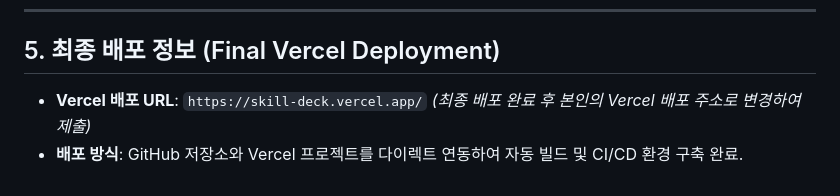
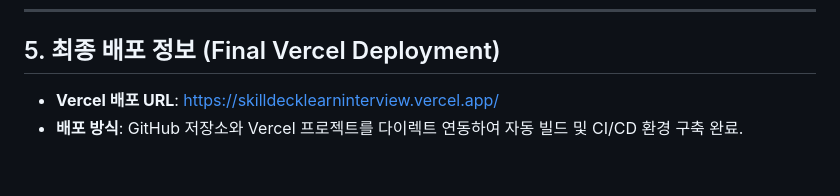
Before and after one commit to moviemania90/SkillDeck, a Markdown page: AI_Report.md, the part around the change. Rendered like a GitHub page.

```diff
--- a/AI_Report.md
+++ b/AI_Report.md
@@ -52,5 +52,5 @@
 ---
 
 ## 5. 최종 배포 정보 (Final Vercel Deployment)
-- **Vercel 배포 URL**: `https://skill-deck.vercel.app/` *(최종 배포 완료 후 본인의 Vercel 배포 주소로 변경하여 제출)*
+- **Vercel 배포 URL**: [https://skilldecklearninterview.vercel.app/](https://skilldecklearninterview.vercel.app/)
 - **배포 방식**: GitHub 저장소와 Vercel 프로젝트를 다이렉트 연동하여 자동 빌드 및 CI/CD 환경 구축 완료.
```
Also changed, not shown: PRD.md (+1 -0 lines), README.md (+1 -1 lines).
